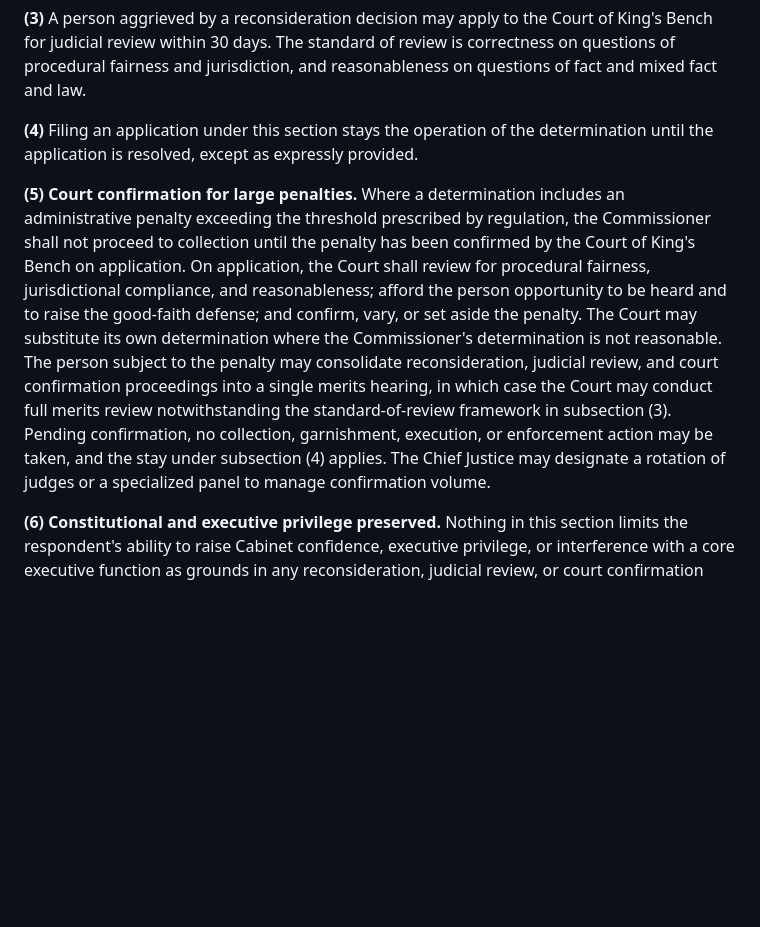
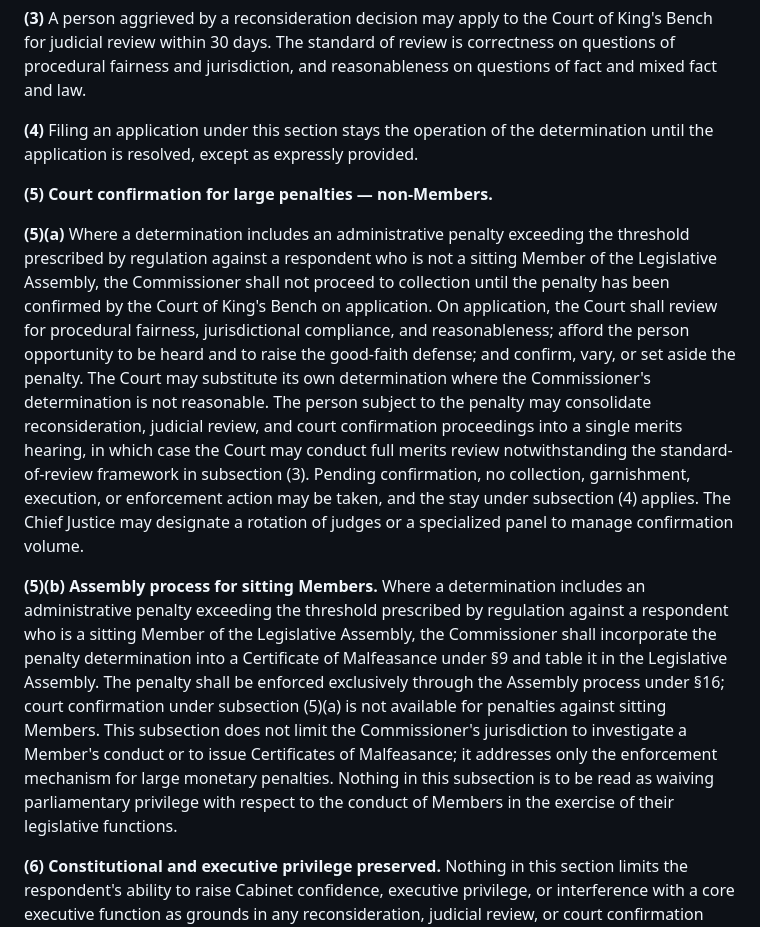
Before and after one commit to Ixby/accountability-acts-alberta, a Markdown page: bill-1-honest-government-act.md, the part around the change. GitHub-like rendering; blank space fills up the shorter version.

Commit message:
fix(bill-1): split §22(5) — route MLA penalties through Assembly
McIver v Alberta (Ethics Commissioner), 2017 ABQB 695 holds that courts
have no jurisdiction over Ethics Commissioner decisions involving sitting
MLAs due to parliamentary privilege. Court confirmation against MLAs
would not survive a privilege challenge.

§22(5) now splits by respondent type:
- §22(5)(a): court confirmation for non-Members (unchanged mechanism)
- §22(5)(b): sitting Members — penalty incorporated into Certificate of
  Malfeasance, enforced exclusively through Assembly process under §16.
  Court confirmation neither required nor available.

```diff
--- a/bill-1-honest-government-act.md
+++ b/bill-1-honest-government-act.md
@@ -325,7 +325,11 @@
 
 **(4)** Filing an application under this section stays the operation of the determination until the application is resolved, except as expressly provided.
 
-**(5) Court confirmation for large penalties.** Where a determination includes an administrative penalty exceeding the threshold prescribed by regulation, the Commissioner shall not proceed to collection until the penalty has been confirmed by the Court of King's Bench on application. On application, the Court shall review for procedural fairness, jurisdictional compliance, and reasonableness; afford the person opportunity to be heard and to raise the good-faith defense; and confirm, vary, or set aside the penalty. The Court may substitute its own determination where the Commissioner's determination is not reasonable. The person subject to the penalty may consolidate reconsideration, judicial review, and court confirmation proceedings into a single merits hearing, in which case the Court may conduct full merits review notwithstanding the standard-of-review framework in subsection (3). Pending confirmation, no collection, garnishment, execution, or enforcement action may be taken, and the stay under subsection (4) applies. The Chief Justice may designate a rotation of judges or a specialized panel to manage confirmation volume.
+**(5) Court confirmation for large penalties — non-Members.**
+
+**(5)(a)** Where a determination includes an administrative penalty exceeding the threshold prescribed by regulation against a respondent who is not a sitting Member of the Legislative Assembly, the Commissioner shall not proceed to collection until the penalty has been confirmed by the Court of King's Bench on application. On application, the Court shall review for procedural fairness, jurisdictional compliance, and reasonableness; afford the person opportunity to be heard and to raise the good-faith defense; and confirm, vary, or set aside the penalty. The Court may substitute its own determination where the Commissioner's determination is not reasonable. The person subject to the penalty may consolidate reconsideration, judicial review, and court confirmation proceedings into a single merits hearing, in which case the Court may conduct full merits review notwithstanding the standard-of-review framework in subsection (3). Pending confirmation, no collection, garnishment, execution, or enforcement action may be taken, and the stay under subsection (4) applies. The Chief Justice may designate a rotation of judges or a specialized panel to manage confirmation volume.
+
+**(5)(b) Assembly process for sitting Members.** Where a determination includes an administrative penalty exceeding the threshold prescribed by regulation against a respondent who is a sitting Member of the Legislative Assembly, the Commissioner shall incorporate the penalty determination into a Certificate of Malfeasance under §9 and table it in the Legislative Assembly. The penalty shall be enforced exclusively through the Assembly process under §16; court confirmation under subsection (5)(a) is not available for penalties against sitting Members. This subsection does not limit the Commissioner's jurisdiction to investigate a Member's conduct or to issue Certificates of Malfeasance; it addresses only the enforcement mechanism for large monetary penalties. Nothing in this subsection is to be read as waiving parliamentary privilege with respect to the conduct of Members in the exercise of their legislative functions.
 
 **(6) Constitutional and executive privilege preserved.** Nothing in this section limits the respondent's ability to raise Cabinet confidence, executive privilege, or interference with a core executive function as grounds in any reconsideration, judicial review, or court confirmation proceeding; the Commissioner and the Court shall consider such grounds within the framework of reasonableness review.
 
```
